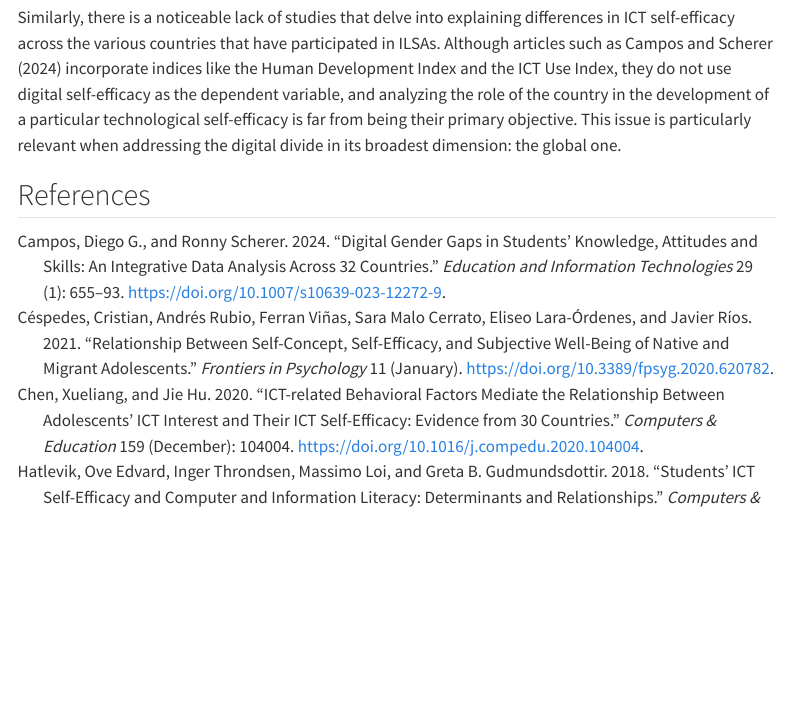
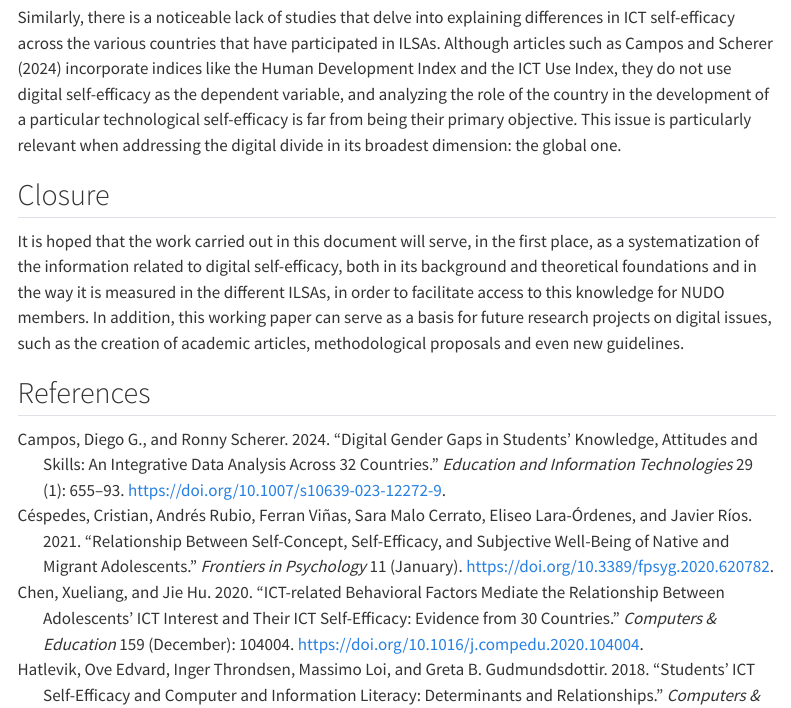
Before and after one commit to milenio-nudos/self_efficacy_agenda, a Quarto document (11_next_agenda.qmd): the page in a window 1100 px wide, from 1980 px down. Rendered offline with R 4.5, knitr and Pandoc in place of Quarto, with nearby package versions; menus at the side of the page are left out.

Commit message:
final_version

```diff
--- a/11_next_agenda.qmd
+++ b/11_next_agenda.qmd
@@ -29,4 +29,8 @@ The relationship between various socioeconomic, sociodemographic, and subjective
 
 Similarly, there is a noticeable lack of studies that delve into explaining differences in ICT self-efficacy across the various countries that have participated in ILSAs. Although articles such as @campos_digital_2024 incorporate indices like the Human Development Index and the ICT Use Index, they do not use digital self-efficacy as the dependent variable, and analyzing the role of the country in the development of a particular technological self-efficacy is far from being their primary objective. This issue is particularly relevant when addressing the digital divide in its broadest dimension: the global one.
 
+## Closure
+
+It is hoped that the work carried out in this document will serve, in the first place, as a systematization of the information related to digital self-efficacy, both in its background and theoretical foundations and in the way it is measured in the different ILSAs, in order to facilitate access to this knowledge for NUDO members. In addition, this working paper can serve as a basis for future research projects on digital issues, such as the creation of academic articles, methodological proposals and even new guidelines.
+
 ## References {.unnumbered}
```
Also changed, not shown: docs/search.json, 23 other files.
